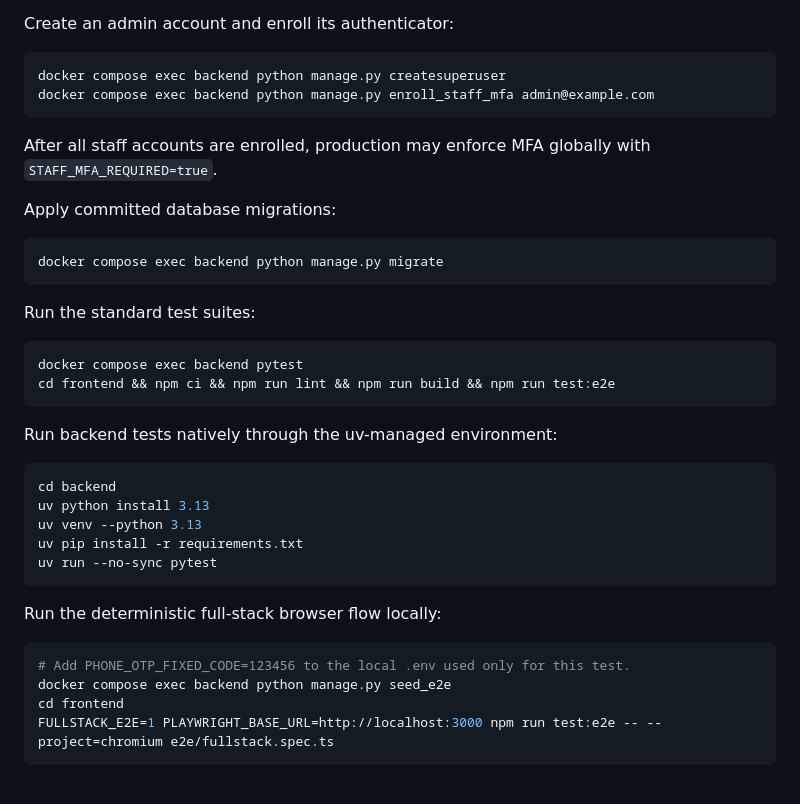
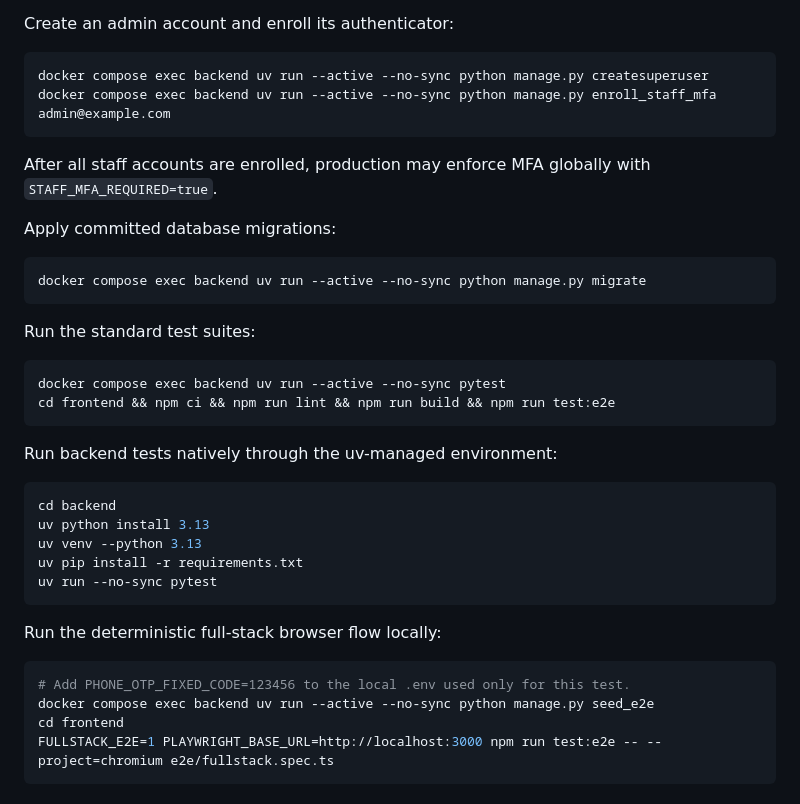
Before and after one commit to ptd150101/lovelink, a Markdown page: README.md, the part around the change. Drawn GitHub-style.

Commit message:
docs: use uv for all backend commands

````diff
--- a/README.md
+++ b/README.md
@@ -57,8 +57,8 @@ For local phone verification, `SMS_BACKEND=console` writes the OTP to backend lo
 Create an admin account and enroll its authenticator:
 
 ```bash
-docker compose exec backend python manage.py createsuperuser
-docker compose exec backend python manage.py enroll_staff_mfa admin@example.com
+docker compose exec backend uv run --active --no-sync python manage.py createsuperuser
+docker compose exec backend uv run --active --no-sync python manage.py enroll_staff_mfa admin@example.com
 ```
 
 After all staff accounts are enrolled, production may enforce MFA globally with `STAFF_MFA_REQUIRED=true`.
@@ -66,13 +66,13 @@ After all staff accounts are enrolled, production may enforce MFA globally with
 Apply committed database migrations:
 
 ```bash
-docker compose exec backend python manage.py migrate
+docker compose exec backend uv run --active --no-sync python manage.py migrate
 ```
 
 Run the standard test suites:
 
 ```bash
-docker compose exec backend pytest
+docker compose exec backend uv run --active --no-sync pytest
 cd frontend && npm ci && npm run lint && npm run build && npm run test:e2e
 ```
 
@@ -90,7 +90,7 @@ Run the deterministic full-stack browser flow locally:
 
 ```bash
 # Add PHONE_OTP_FIXED_CODE=123456 to the local .env used only for this test.
-docker compose exec backend python manage.py seed_e2e
+docker compose exec backend uv run --active --no-sync python manage.py seed_e2e
 cd frontend
 FULLSTACK_E2E=1 PLAYWRIGHT_BASE_URL=http://localhost:3000 npm run test:e2e -- --project=chromium e2e/fullstack.spec.ts
 ```
````
